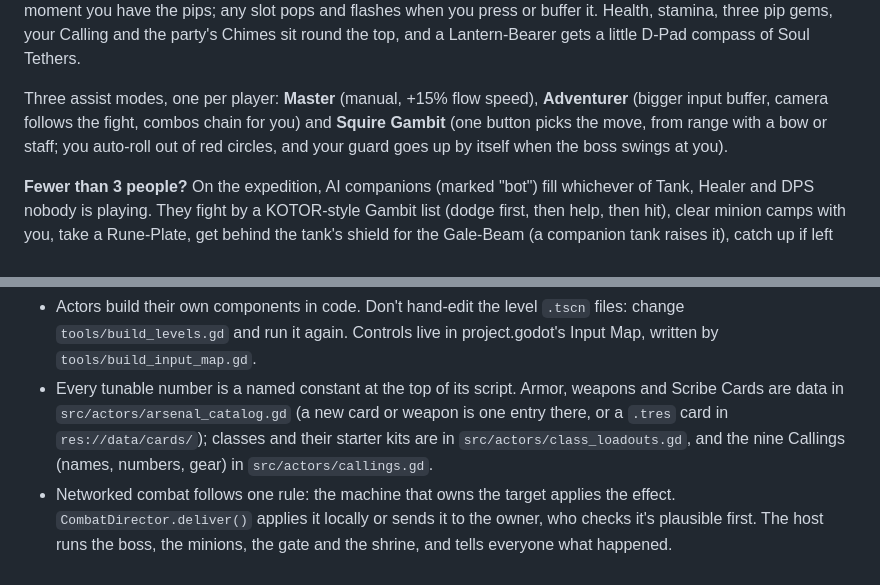
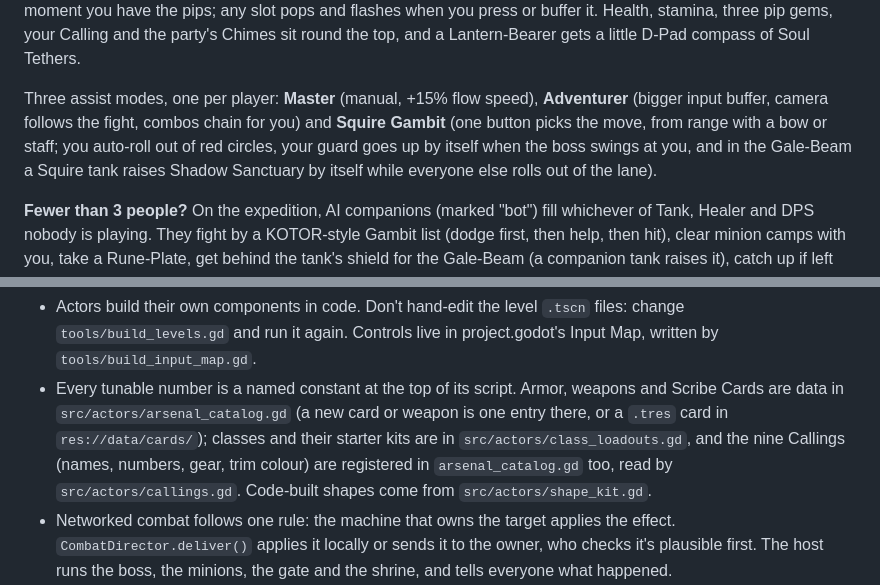
Before and after one commit to cgrisetti/Video-Games, a Markdown page: games/everwood/README.md, 2 parts joined by grey strips. GitHub-like rendering.

Commit message:
Everwood docs: 07 build notes and an audit against the 08 Dev Bible (Gate 2's hold C, the deferred BossEncounter and ZoneBiome contracts, Gate 5's Squire shelter, the three of four telegraph presets), Bog-Imps and the kept 06 Calling names, Callings as catalog data, tabards, ShapeKit and the Gale-Beam callout; 04 gains the Squire shelter numbers; README's smoke test checks 300 things
Co-Authored-By: Claude Opus 5.5 <noreply@anthropic.com>

````diff
--- a/games/everwood/README.md
+++ b/games/everwood/README.md
@@ -30,7 +30,7 @@ A Stout Heart adds 20 health, a wider Perfect Guard and harder poise hits, and u
 
 **The Cross-Grimoire HUD.** Each player's moves sit in a cross at the bottom of their own screen, readable by shape and colour: the Forward card above the weapon, the Back card below, Guard on the left wing, the Signature card on the right, the Ultimate as a crown, and Roll in the corner. Card frames are tinted by their Sign with a corner ribbon for a linked under-card; a card you can't afford yet sits dimmed and lowered, and slides up with a gold border the moment you have the pips; any slot pops and flashes when you press or buffer it. Health, stamina, three pip gems, your Calling and the party's Chimes sit round the top, and a Lantern-Bearer gets a little D-Pad compass of Soul Tethers.
 
-Three assist modes, one per player: **Master** (manual, +15% flow speed), **Adventurer** (bigger input buffer, camera follows the fight, combos chain for you) and **Squire Gambit** (one button picks the move, from range with a bow or staff; you auto-roll out of red circles, and your guard goes up by itself when the boss swings at you).
+Three assist modes, one per player: **Master** (manual, +15% flow speed), **Adventurer** (bigger input buffer, camera follows the fight, combos chain for you) and **Squire Gambit** (one button picks the move, from range with a bow or staff; you auto-roll out of red circles, your guard goes up by itself when the boss swings at you, and in the Gale-Beam a Squire tank raises Shadow Sanctuary by itself while everyone else rolls out of the lane).
 
 **Fewer than 3 people?** On the expedition, AI companions (marked "bot") fill whichever of Tank, Healer and DPS nobody is playing. They fight by a KOTOR-style Gambit list (dodge first, then help, then hit), clear minion camps with you, take a Rune-Plate, get behind the tank's shield for the Gale-Beam (a companion tank raises it), catch up if left behind, and step aside when someone joins.
 
@@ -109,7 +109,7 @@ tools/                        build_levels.gd, build_input_map.gd, smoke_test.gd
 ```
 
 - Actors build their own components in code. Don't hand-edit the level `.tscn` files: change `tools/build_levels.gd` and run it again. Controls live in project.godot's Input Map, written by `tools/build_input_map.gd`.
-- Every tunable number is a named constant at the top of its script. Armor, weapons and Scribe Cards are data in `src/actors/arsenal_catalog.gd` (a new card or weapon is one entry there, or a `.tres` card in `res://data/cards/`); classes and their starter kits are in `src/actors/class_loadouts.gd`, and the nine Callings (names, numbers, gear) in `src/actors/callings.gd`.
+- Every tunable number is a named constant at the top of its script. Armor, weapons and Scribe Cards are data in `src/actors/arsenal_catalog.gd` (a new card or weapon is one entry there, or a `.tres` card in `res://data/cards/`); classes and their starter kits are in `src/actors/class_loadouts.gd`, and the nine Callings (names, numbers, gear, trim colour) are registered in `arsenal_catalog.gd` too, read by `src/actors/callings.gd`. Code-built shapes come from `src/actors/shape_kit.gd`.
 - Networked combat follows one rule: the machine that owns the target applies the effect. `CombatDirector.deliver()` applies it locally or sends it to the owner, who checks it's plausible first. The host runs the boss, the minions, the gate and the shrine, and tells everyone what happened.
 - Knee-high walls, rails and banks sit on their own physics layer (`LowScenery`): bodies bump into them, but cameras see past them.
 - Scripts reach the autoloads through each class's `current` (`NetworkManager.current`, `PartyProgress.current`, ...), never by their autoload names (`Network`, `Progress`, ...), so `--check-only` can compile them.
````
Also changed, not shown: other parts of games/everwood/README.md (+1 -1 lines), 2 other files.
